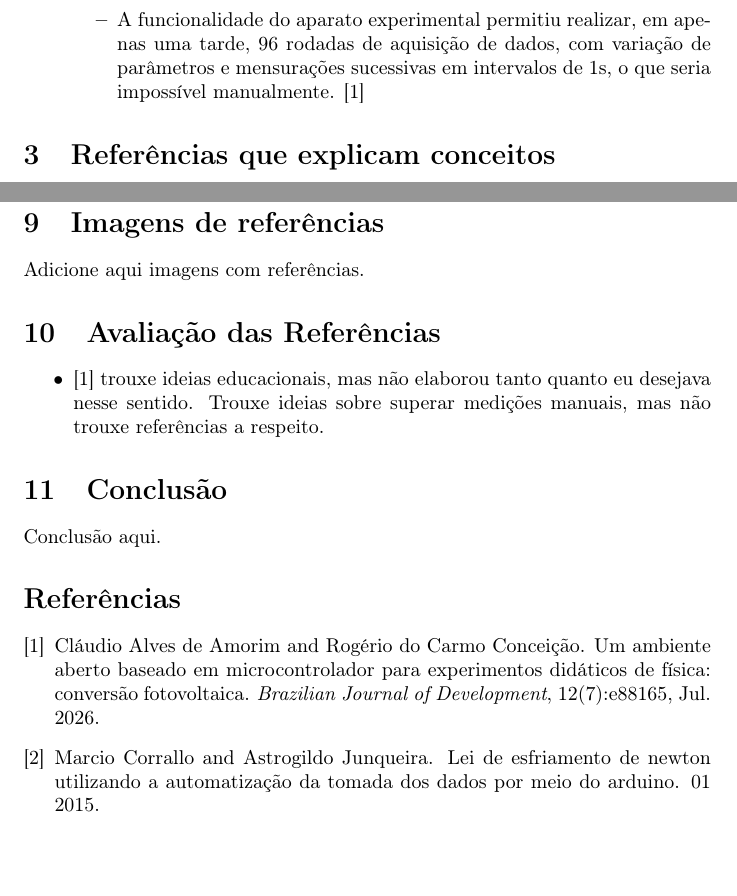
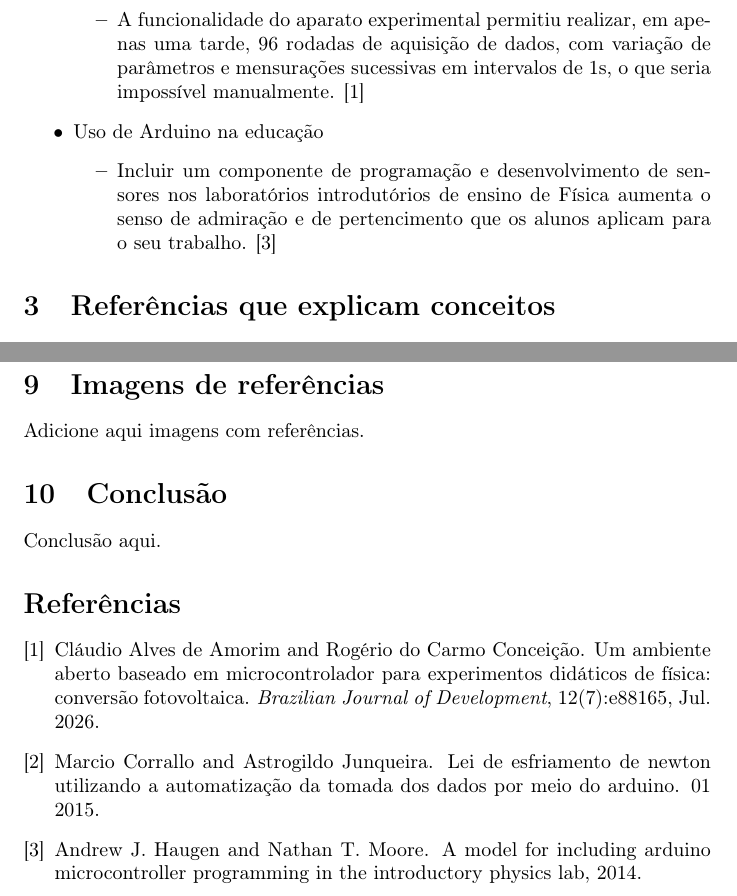
Before and after one commit to wilyJ80/final-project, a LaTeX document (review-off/review.tex, which reads review-off/references.bib): two parts of pages 2 and 9 of 9, joined at a grey line, cut so that both start at the same text. Compiled offline with pdfLaTeX.

Commit message:
modelo de programacao

```diff
--- a/review-off/references.bib
+++ b/review-off/references.bib
@@ -46,3 +46,7 @@
 	         dos Dados por Meio do Arduino},
 	doi = {10.13140/RG.2.1.2285.1045},
 }
+
+@misc{modelfor,
+	title = {A model for including Arduino microcontroller programming in the
+	         introductory physics lab},
--- a/review-off/review.tex
+++ b/review-off/review.tex
@@ -30,6 +30,10 @@ Esse documento traz análise de referências de conteúdo e de definições de c
 	\begin{itemize}
 		\item Esse ambiente reduz o esforço com o monitoramento dos experimentos e o registro dos dados, liberando tempo para alunos e professores investigarem a natureza dos fenômenos e aprofundarem considerações sobre os métodos experimentais. \cite{rogerio}
 		\item A funcionalidade do aparato experimental permitiu realizar, em apenas uma tarde, 96 rodadas de aquisição de dados, com variação de parâmetros e mensurações sucessivas em intervalos de 1s, o que seria impossível manualmente. \cite{rogerio}
+	\end{itemize}
+	\item{Uso de Arduino na educação}
+	\begin{itemize}
+		\item Incluir um componente de programação e desenvolvimento de sensores nos laboratórios introdutórios de ensino de Física aumenta o senso de admiração e de pertencimento que os alunos aplicam para o seu trabalho. \cite{modelfor}
 	\end{itemize}
 \end{itemize}
 
@@ -165,11 +169,6 @@ Fale sobre o tópico.
 \section{Imagens de referências}
 Adicione aqui imagens com referências.
 
-\section{Avaliação das Referências}
-\begin{itemize}
-	\item \cite{rogerio} trouxe ideias educacionais, mas não elaborou tanto quanto eu desejava nesse sentido. Trouxe ideias sobre superar medições manuais, mas não trouxe referências a respeito.
-\end{itemize}
-
 \section{Conclusão}
 Conclusão aqui.
 
```
Also changed, not shown: review-off/review.pdf, review-off/references.bib (7 more changed lines), 1 other file.
